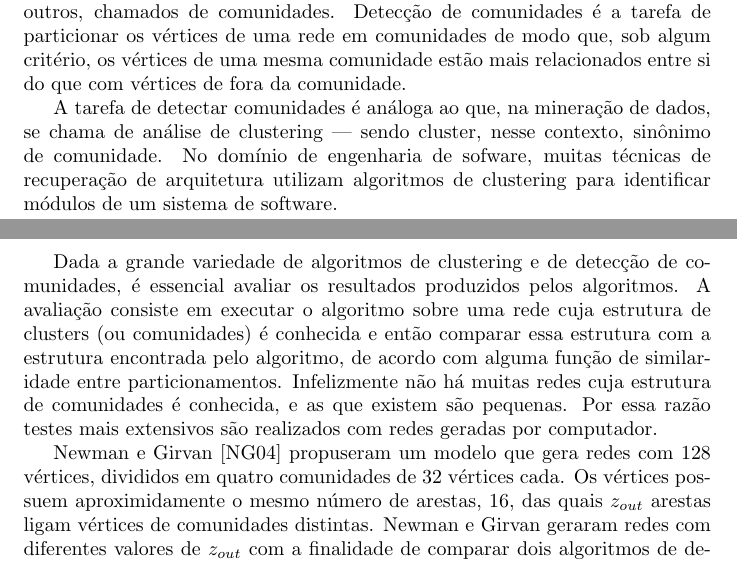
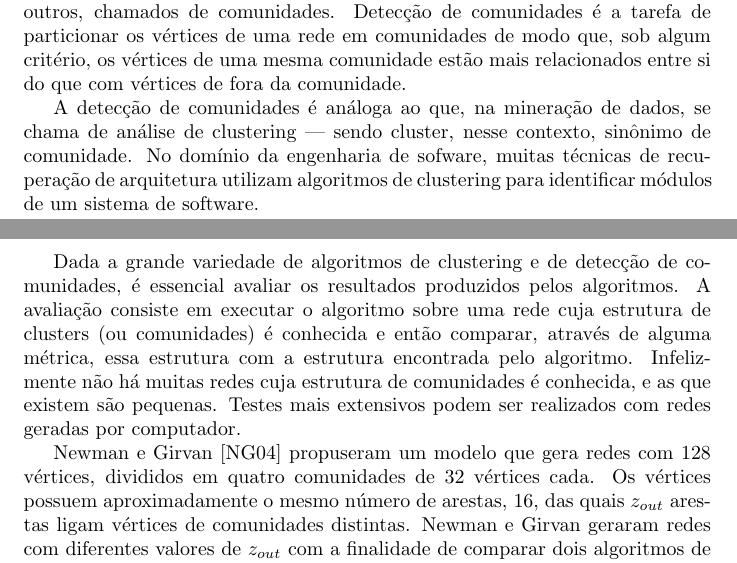
Before and after one commit to rodrigorgs/swasr, a LaTeX document (latex/relatorio-tecnico1/relatorio-tecnico1.tex): two parts of pages 4 and 5 of 10, joined at a grey line, cut so that both start at the same text. Compiled offline with pdfLaTeX.

Commit message:
revisando...

```diff
--- a/latex/relatorio-tecnico1/relatorio-tecnico1.tex
+++ b/latex/relatorio-tecnico1/relatorio-tecnico1.tex
@@ -2,6 +2,8 @@
 \usepackage[utf8]{inputenc}
 \usepackage{graphicx}
 \usepackage{natbib}
+\usepackage[brazil]{babel}
+%\usepackage[T1]{fontenc}
 
 \begin{document}
 \title{Relatório Técnico 1}
@@ -90,11 +92,11 @@ Motivos são padrões de vértices e arestas que ocorrem com frequência em uma
 
 Métricas globais como a distribuição de graus escondem o fato de que muitas redes se organizam em grupos de vértices relativamente independentes uns dos outros, chamados de comunidades. Detecção de comunidades é a tarefa de particionar os vértices de uma rede em comunidades de modo que, sob algum critério, os vértices de uma mesma comunidade estão mais relacionados entre si do que com vértices de fora da comunidade.
 
-A tarefa de detectar comunidades é análoga ao que, na mineração de dados, se chama de análise de clustering --- sendo cluster, nesse contexto, sinônimo de comunidade. No domínio de engenharia de sofware, muitas técnicas de recuperação de arquitetura utilizam algoritmos de clustering para identificar módulos de um sistema de software.
+A detecção de comunidades é análoga ao que, na mineração de dados, se chama de análise de clustering --- sendo cluster, nesse contexto, sinônimo de comunidade. No domínio da engenharia de sofware, muitas técnicas de recuperação de arquitetura utilizam algoritmos de clustering para identificar módulos de um sistema de software.
 
-Dada a grande variedade de algoritmos de clustering e de detecção de comunidades, é essencial avaliar os resultados produzidos pelos algoritmos. A avaliação consiste em executar o algoritmo sobre uma rede cuja estrutura de clusters (ou comunidades) é conhecida e então comparar essa estrutura com a estrutura encontrada pelo algoritmo, de acordo com alguma função de similaridade entre particionamentos. Infelizmente não há muitas redes cuja estrutura de comunidades é conhecida, e as que existem são pequenas. Por essa razão testes mais extensivos são realizados com redes geradas por computador.
+Dada a grande variedade de algoritmos de clustering e de detecção de comunidades, é essencial avaliar os resultados produzidos pelos algoritmos. A avaliação consiste em executar o algoritmo sobre uma rede cuja estrutura de clusters (ou comunidades) é conhecida e então comparar, através de alguma métrica, essa estrutura com a estrutura encontrada pelo algoritmo. Infelizmente não há muitas redes cuja estrutura de comunidades é conhecida, e as que existem são pequenas. Testes mais extensivos podem ser realizados com redes geradas por computador.
 
-Newman e Girvan \cite{Newman2004a} propuseram um modelo que gera redes com 128 vértices, divididos em quatro comunidades de 32 vértices cada. Os vértices possuem aproximidamente o mesmo número de arestas, 16, das quais $z_{out}$ arestas ligam vértices de comunidades distintas. Newman e Girvan geraram redes com diferentes valores de $z_{out}$ com a finalidade de comparar dois algoritmos de detecção de comunidade.
+Newman e Girvan \cite{Newman2004a} propuseram um modelo que gera redes com 128 vértices, divididos em quatro comunidades de 32 vértices cada. Os vértices possuem aproximadamente o mesmo número de arestas, 16, das quais $z_{out}$ arestas ligam vértices de comunidades distintas. Newman e Girvan geraram redes com diferentes valores de $z_{out}$ com a finalidade de comparar dois algoritmos de detecção de comunidade.
 
 Esse modelo possui algumas limitações: os vértices possuem aproximadamente o mesmo número de arestas, as comunidades possuem o mesmo tamanho e a rede é pequena. Com base nessa observação, Lancichinetti et al. \cite{Lancichinetti2008} propuseram um modelo no qual a distribuição de graus e a distribuição de tamanho das comunidades são ambas leis de potência e o número de vértices é arbitrário. Cada vértice compartilha uma fração de suas arestas com vértices de outras comunidades; essa fração é o parâmetro de mistura, $\mu$.
 
```
Also changed, not shown: latex/relatorio-tecnico1/relatorio-tecnico1.pdf, latex/relatorio-tecnico1/relatorio-tecnico1.tex (2 more changed lines).
